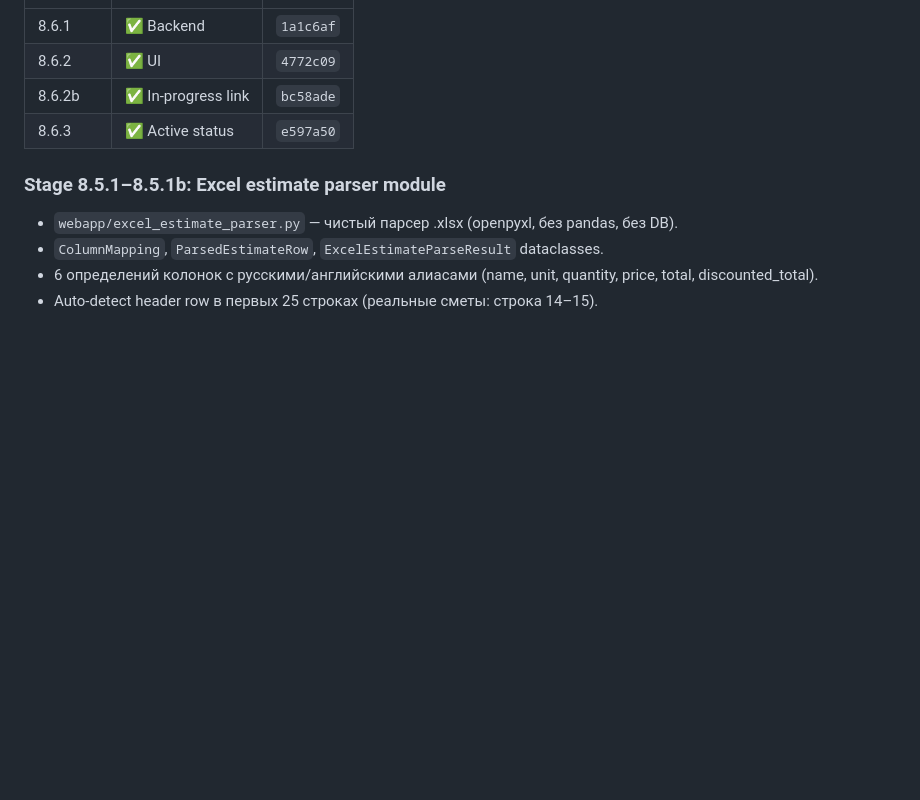
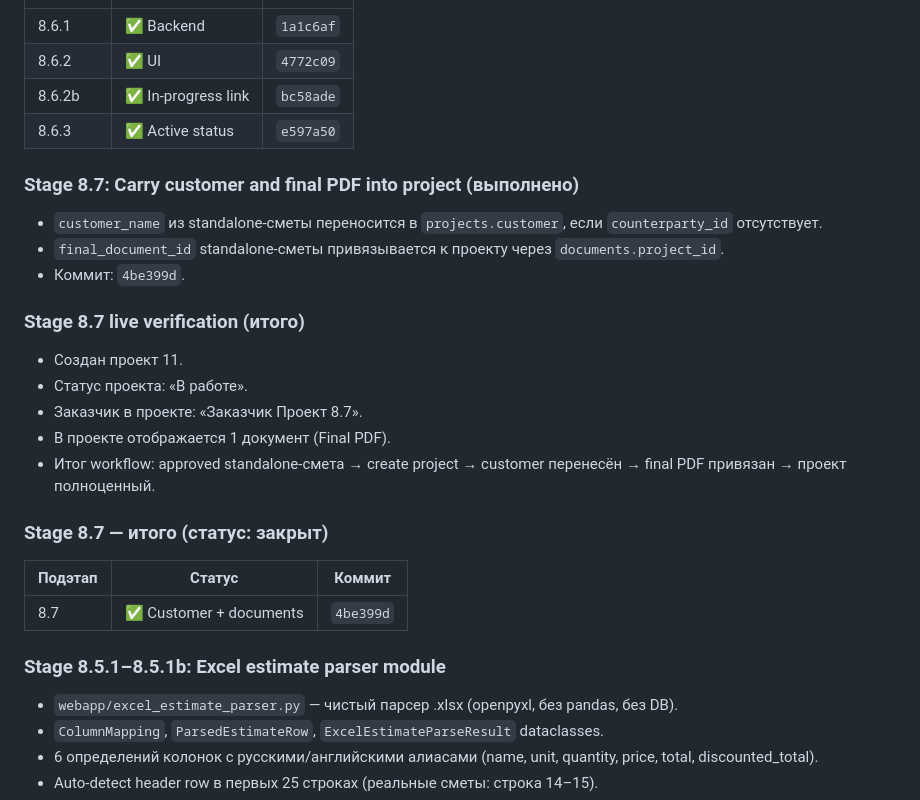
Before and after one commit to Gorodokspb/-, a Markdown page: handoff_to_hermes/01_CURRENT_STATUS.md, the part around the change. Rendered like a GitHub page; blank space fills up the shorter version.

Commit message:
Document Stage 8.7 completion

```diff
--- a/handoff_to_hermes/01_CURRENT_STATUS.md
+++ b/handoff_to_hermes/01_CURRENT_STATUS.md
@@ -178,6 +178,23 @@ Stage 8.6.1–8.6.2b завершены. Live verification пройдена.
 | 8.6.2b | ✅ In-progress link | `bc58ade` |
 | 8.6.3 | ✅ Active status | `e597a50` |
 
+### Stage 8.7: Carry customer and final PDF into project (выполнено)
+- `customer_name` из standalone-сметы переносится в `projects.customer`, если `counterparty_id` отсутствует.
+- `final_document_id` standalone-сметы привязывается к проекту через `documents.project_id`.
+- Коммит: `4be399d`.
+
+### Stage 8.7 live verification (итого)
+- Создан проект 11.
+- Статус проекта: «В работе».
+- Заказчик в проекте: «Заказчик Проект 8.7».
+- В проекте отображается 1 документ (Final PDF).
+- Итог workflow: approved standalone-смета → create project → customer перенесён → final PDF привязан → проект полноценный.
+
+### Stage 8.7 — итого (статус: закрыт)
+| Подэтап | Статус | Коммит |
+|---------|--------|--------|
+| 8.7 | ✅ Customer + documents | `4be399d` |
+
 ### Stage 8.5.1–8.5.1b: Excel estimate parser module
 - `webapp/excel_estimate_parser.py` — чистый парсер .xlsx (openpyxl, без pandas, без DB).
 - `ColumnMapping`, `ParsedEstimateRow`, `ExcelEstimateParseResult` dataclasses.
```
Also changed, not shown: handoff_to_hermes/07_NEXT_STEPS.md (+10 -0 lines), handoff_to_hermes/CHANGELOG.md (+6 -0 lines).
